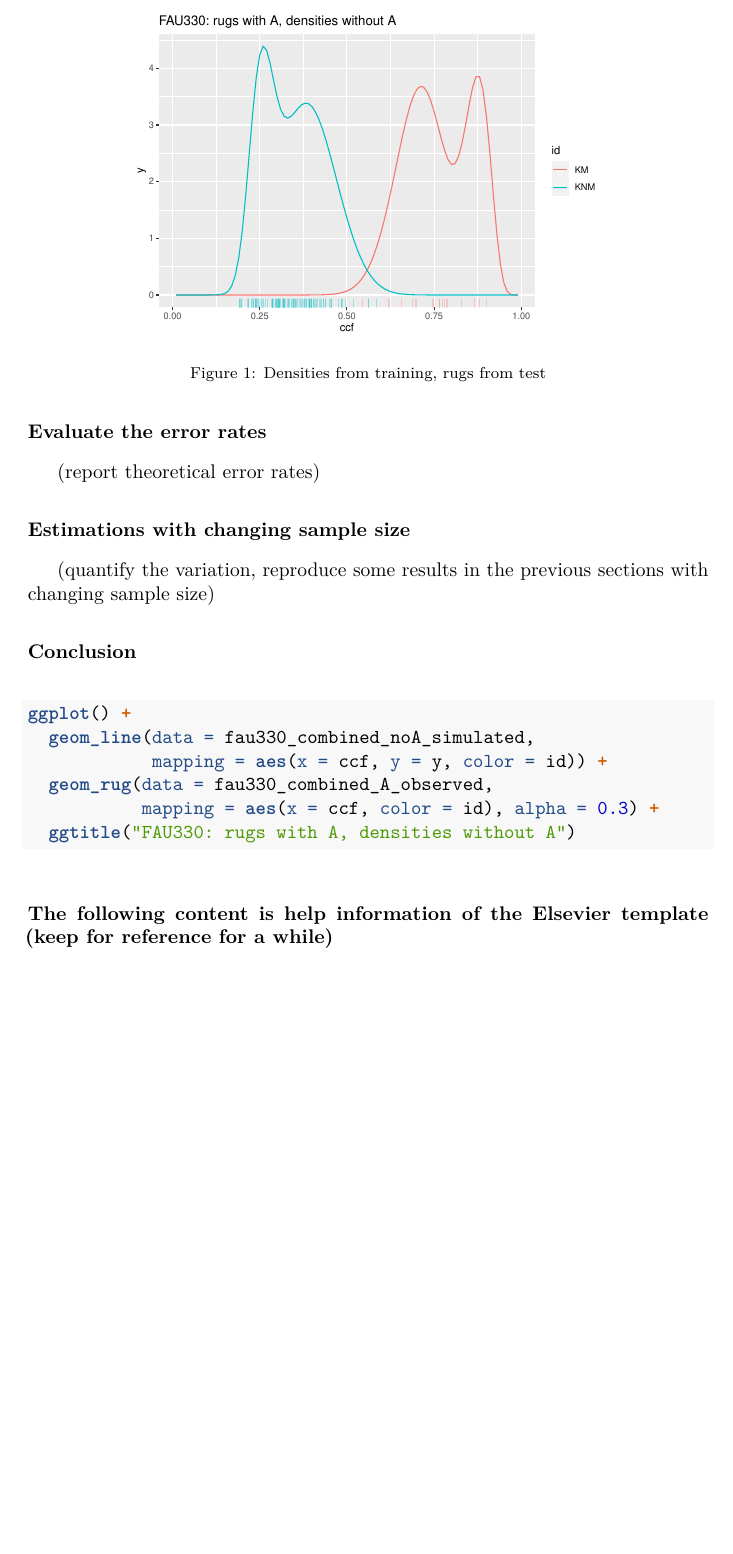
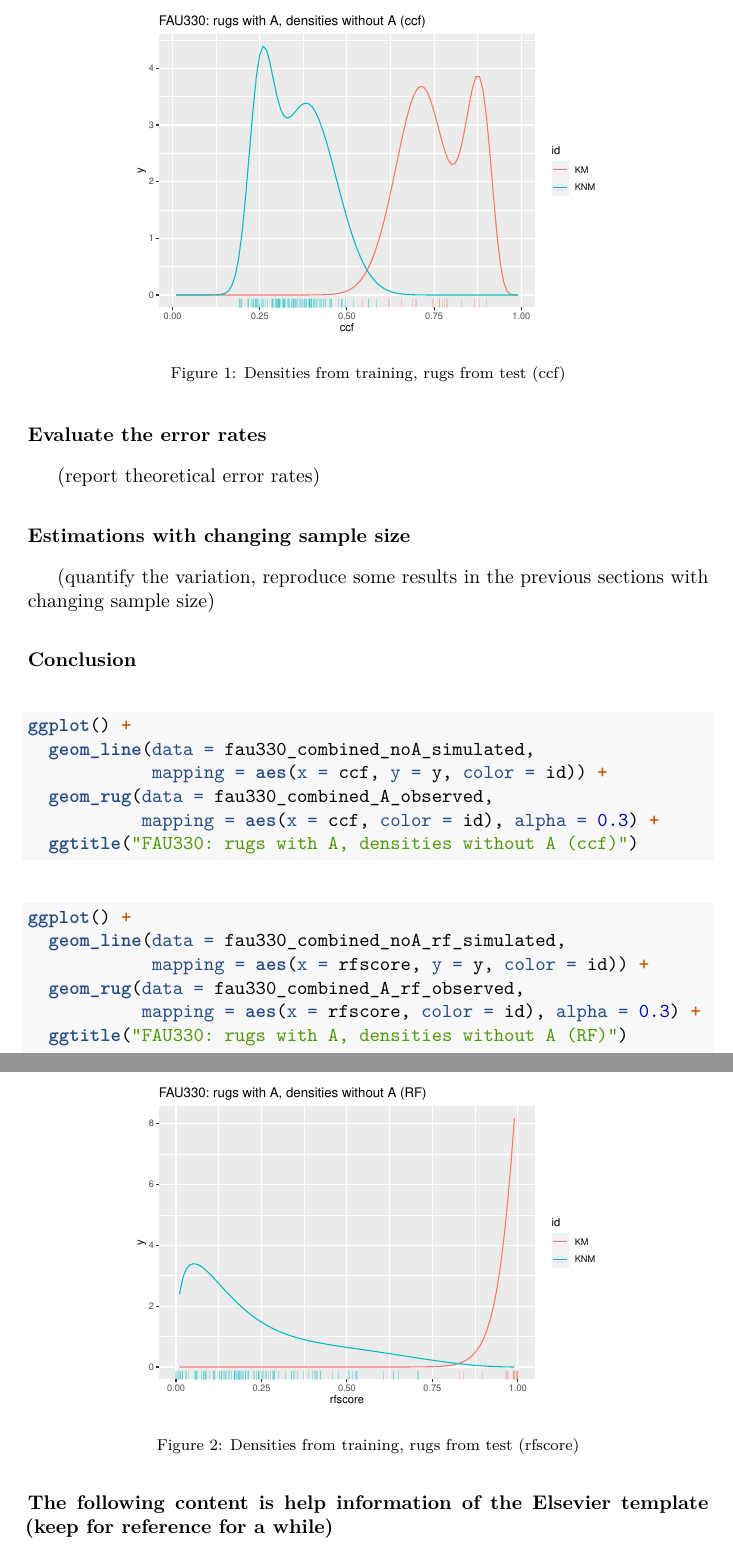
Before and after one commit to yaweige/mixture-beta-model-fit, an R Markdown document (writeup/writeup.Rmd): part of page 5 of 6 before the commit and two parts of pages 5 and 6 of 7 after it, the two joined at a grey line, cut so that both start at the same text, the shorter picture padded with empty space. The pictures show the output file writeup/writeup.pdf that the author committed with the source.

Commit message:
rfscore plot for fau330

````diff
--- a/writeup/writeup.Rmd
+++ b/writeup/writeup.Rmd
@@ -112,17 +112,27 @@ Conclusion
 library(ggplot2)
 fau330_combined_A_observed <- readRDS("../data/fau330_combined_A_observed.rds")
 fau330_combined_noA_simulated <- readRDS("../data/fau330_combined_noA_simulated.rds")
+fau330_combined_A_rf_observed <- readRDS("../data/fau330_combined_A_rf_observed.rds")
+fau330_combined_noA_rf_simulated <- readRDS("../data/fau330_combined_noA_rf_simulated.rds")
 ```
 
-```{r, fig.cap="Densities from training, rugs from test", out.width="70%", fig.keep="hold", fig.align='center'}
+```{r, fig.cap="Densities from training, rugs from test (ccf)", out.width="70%", fig.keep="hold", fig.align='center'}
 ggplot() +
   geom_line(data = fau330_combined_noA_simulated,
             mapping = aes(x = ccf, y = y, color = id)) +
   geom_rug(data = fau330_combined_A_observed,
            mapping = aes(x = ccf, color = id), alpha = 0.3) +
-  ggtitle("FAU330: rugs with A, densities without A")
+  ggtitle("FAU330: rugs with A, densities without A (ccf)")
 ```
 
+```{r, fig.cap="Densities from training, rugs from test (rfscore)", out.width="70%", fig.keep="hold", fig.align='center'}
+ggplot() +
+  geom_line(data = fau330_combined_noA_rf_simulated,
+            mapping = aes(x = rfscore, y = y, color = id)) +
+  geom_rug(data = fau330_combined_A_rf_observed,
+           mapping = aes(x = rfscore, color = id), alpha = 0.3) +
+  ggtitle("FAU330: rugs with A, densities without A (RF)")
+```
 
 The following content is help information of the Elsevier template (keep for reference for a while)
 ================================
````
Also changed, not shown: data/fau330_combined_A_rf_observed.rds (added), data/fau330_combined_noA_rf_simulated.rds (added), writeup/writeup.pdf, writeup/writeup.tex, writeup/writeup_files/figure-latex/unnamed-chunk-2-1.pdf, writeup/writeup_files/figure-latex/unnamed-chunk-3-1.pdf (added).
